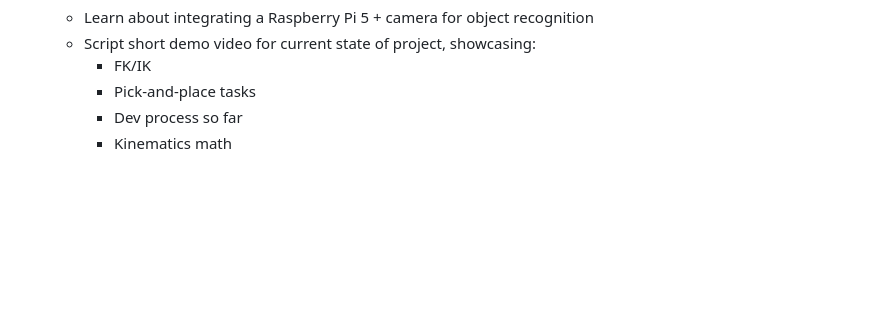
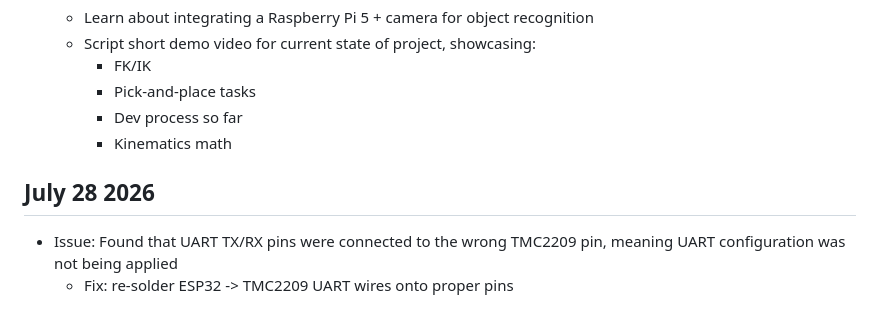
Before and after one commit to evanfoster07/desktop-robot-arm, a Markdown page: docs/dev_log.md, the part around the change. GitHub-like rendering; blank space fills up the shorter version.

Commit message:
docs: update dev_log.md

```diff
--- a/docs/dev_log.md
+++ b/docs/dev_log.md
@@ -207,3 +207,7 @@
         - Pick-and-place tasks
         - Dev process so far
         - Kinematics math
+
+## July 28 2026
+- Issue: Found that UART TX/RX pins were connected to the wrong TMC2209 pin, meaning UART configuration was not being applied
+    - Fix: re-solder ESP32 -> TMC2209 UART wires onto proper pins
```
